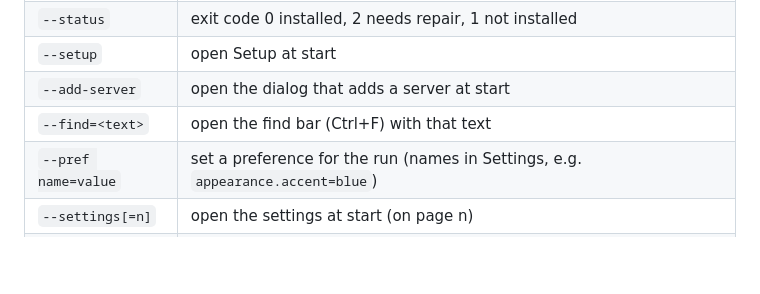
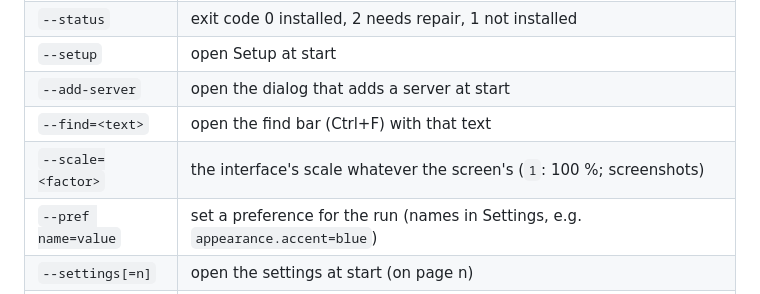
Before and after one commit to sachahjkl/opencode_native, a Markdown page: README.md, the part around the change. GitHub-like rendering; blank space fills up the shorter version.

Commit message:
--scale=<factor>: the interface's scale whatever the screen's; statistics and settings screenshots retaken

```diff
--- a/README.md
+++ b/README.md
@@ -94,6 +94,7 @@ TLS is rustls, checked against the system's trust store.
 | `--setup` | open Setup at start |
 | `--add-server` | open the dialog that adds a server at start |
 | `--find=<text>` | open the find bar (Ctrl+F) with that text |
+| `--scale=<factor>` | the interface's scale whatever the screen's (`1`: 100 %; screenshots) |
 | `--pref name=value` | set a preference for the run (names in Settings, e.g. `appearance.accent=blue`) |
 | `--settings[=n]` | open the settings at start (on page n) |
 | `--frames=N` | N frames of a hidden window, then exit (a check that it runs) |
```
Also changed, not shown: docs/screenshots/settings.png, docs/screenshots/statistics.png, site/img/settings.png, site/img/statistics.png, 1 other file.
